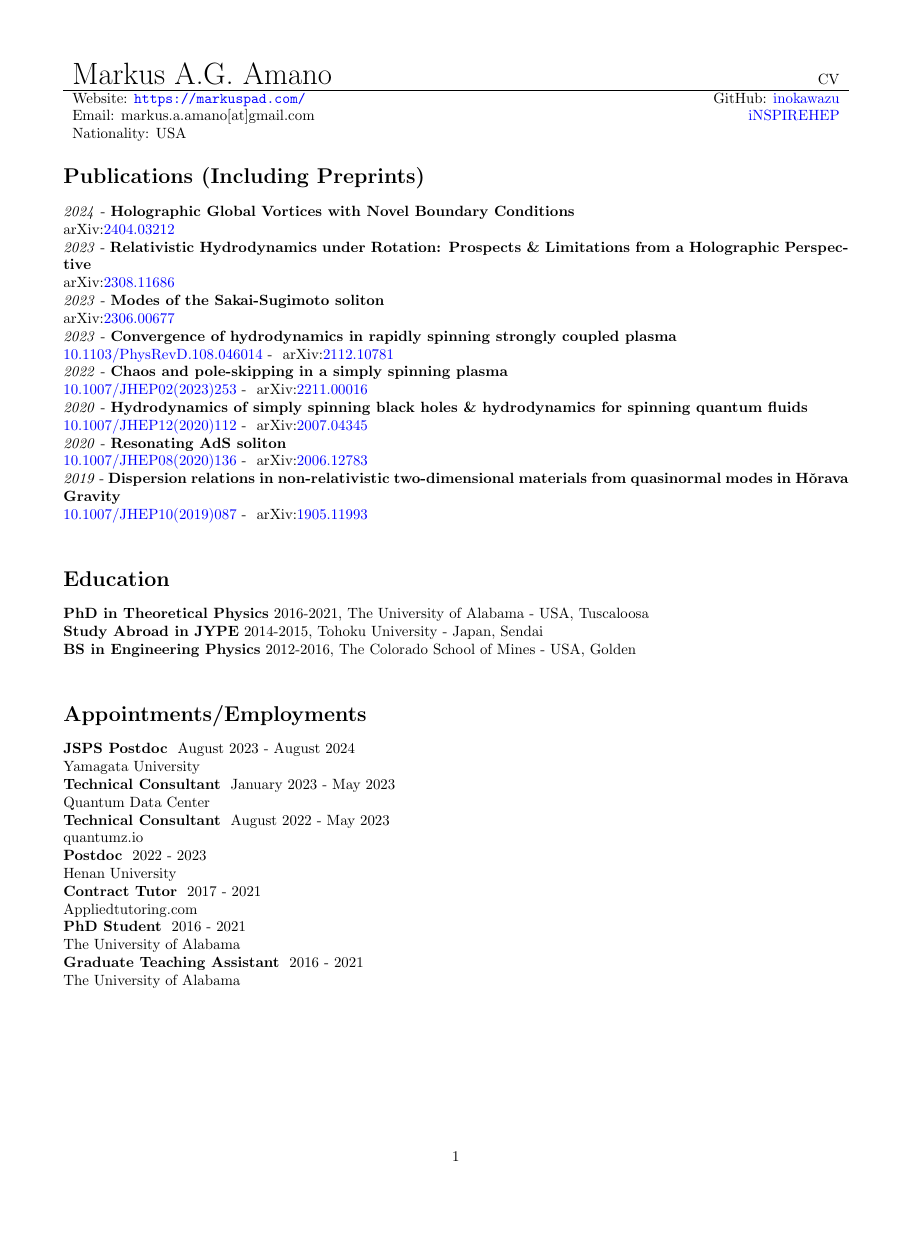
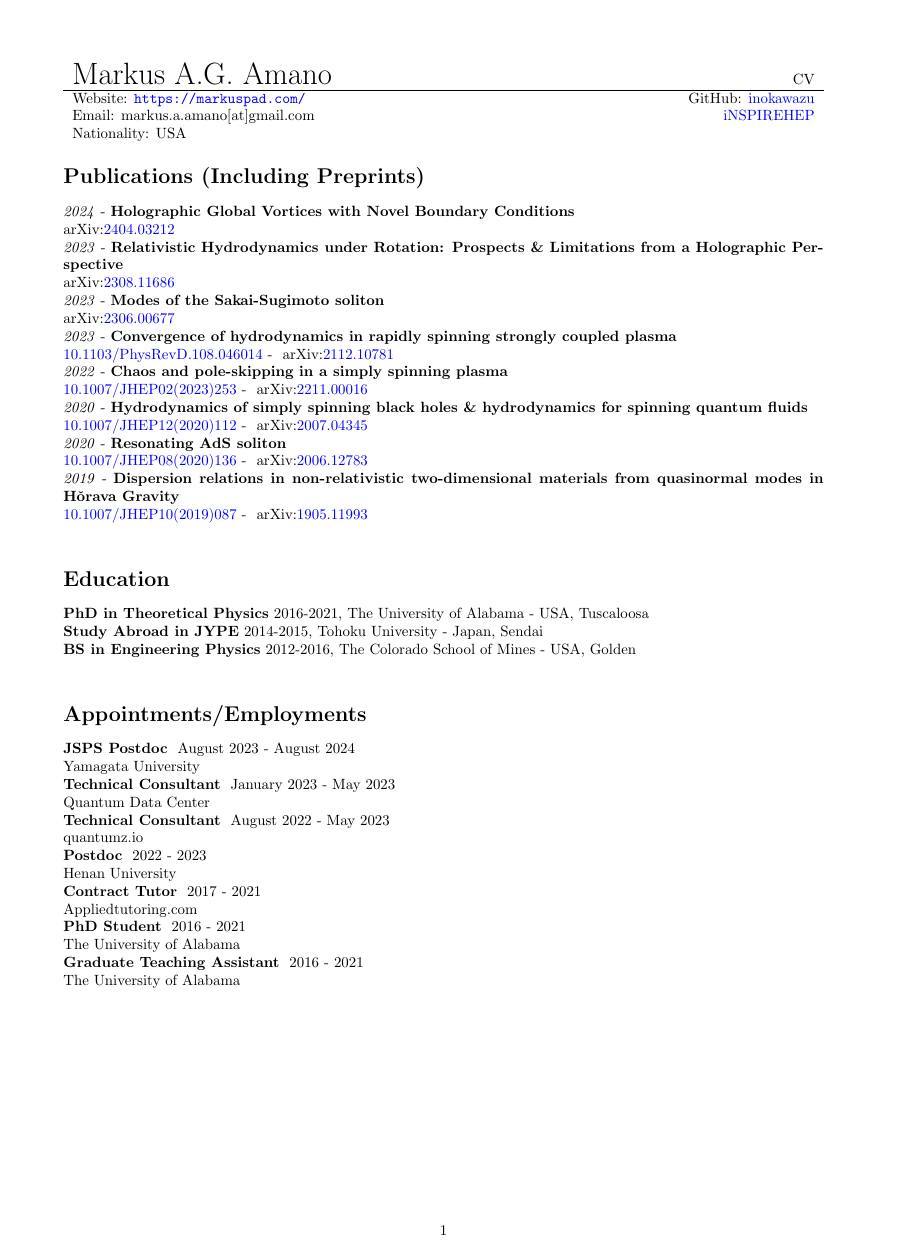
Before and after one commit to inokawazu/brand-me-docs, a LaTeX CV (src/cv.tex): page 1 of 2, the shorter picture padded with empty space. Compiled offline with pdfLaTeX.

Commit message:
make cv a4 sized

```diff
--- a/src/cv.tex
+++ b/src/cv.tex
@@ -6,7 +6,8 @@
 \usepackage{csvsimple}
 \usepackage{hyperref}
 \usepackage{tabularx}
-\usepackage{geometry}
+\usepackage[a4paper]{geometry}
+\usepackage{graphicx}
 
 \hypersetup{
     colorlinks=true,
```
